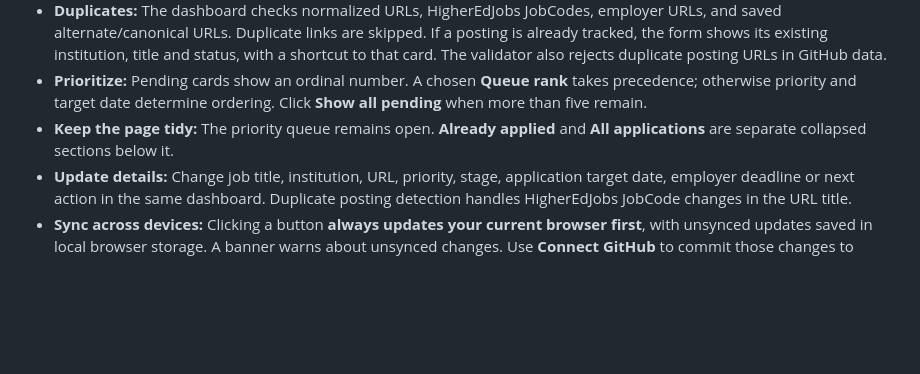
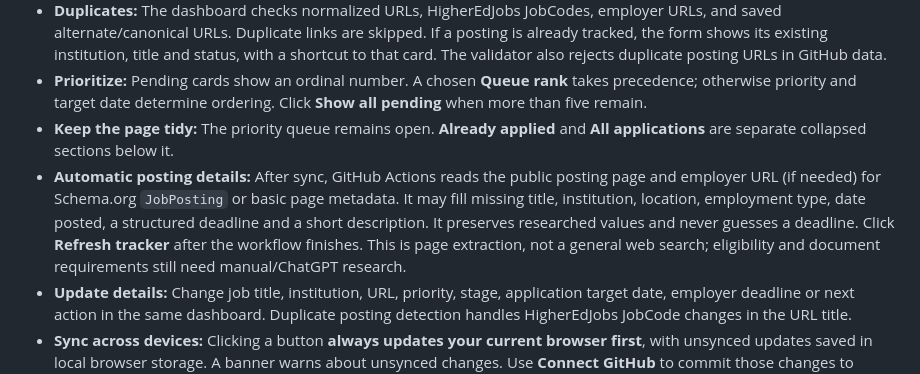
Before and after one commit to WaseemRaza844/portfolio, a Markdown page: resume/job-applications/TRACKER.md, the part around the change. GitHub-like rendering; blank space fills up the shorter version.

Commit message:
Document automatic posting-page extraction and its limits

```diff
--- a/resume/job-applications/TRACKER.md
+++ b/resume/job-applications/TRACKER.md
@@ -35,6 +35,7 @@ Open https://waseemraza844.github.io/portfolio/develop/applications/ .
 - **Duplicates:** The dashboard checks normalized URLs, HigherEdJobs JobCodes, employer URLs, and saved alternate/canonical URLs. Duplicate links are skipped. If a posting is already tracked, the form shows its existing institution, title and status, with a shortcut to that card. The validator also rejects duplicate posting URLs in GitHub data.
 - **Prioritize:** Pending cards show an ordinal number. A chosen **Queue rank** takes precedence; otherwise priority and target date determine ordering. Click **Show all pending** when more than five remain.
 - **Keep the page tidy:** The priority queue remains open. **Already applied** and **All applications** are separate collapsed sections below it.
+- **Automatic posting details:** After sync, GitHub Actions reads the public posting page and employer URL (if needed) for Schema.org `JobPosting` or basic page metadata. It may fill missing title, institution, location, employment type, date posted, a structured deadline and a short description. It preserves researched values and never guesses a deadline. Click **Refresh tracker** after the workflow finishes. This is page extraction, not a general web search; eligibility and document requirements still need manual/ChatGPT research.
 - **Update details:** Change job title, institution, URL, priority, stage, application target date, employer deadline or next action in the same dashboard. Duplicate posting detection handles HigherEdJobs JobCode changes in the URL title.
 - **Sync across devices:** Clicking a button **always updates your current browser first**, with unsynced updates saved in local browser storage. A banner warns about unsynced changes. Use **Connect GitHub** to commit those changes to \`develop\`. The dashboard reads the latest GitHub JSON when opened, and weekday reminders read the same file. **Browser-only edits are NOT reflected in reminders.**
 - **GitHub authorization:** GitHub Pages has no server-side write access. Create a **fine-grained personal access token** for **only** \`WaseemRaza844/portfolio\` with **Contents: Read and write** permission at https://github.com/settings/personal-access-tokens/new . Paste it into the GitHub connection dialog **on the dashboard**, not in ChatGPT. It stays in the page's JavaScript memory for this tab only (not localStorage/sessionStorage); closing or refreshing the page disconnects it. You can revoke it from GitHub settings at any time. Use an expiration date and the minimum permissions. If you prefer not to use a token, browser-only edits remain local until you provide updates here or modify the GitHub JSON yourself.
```
